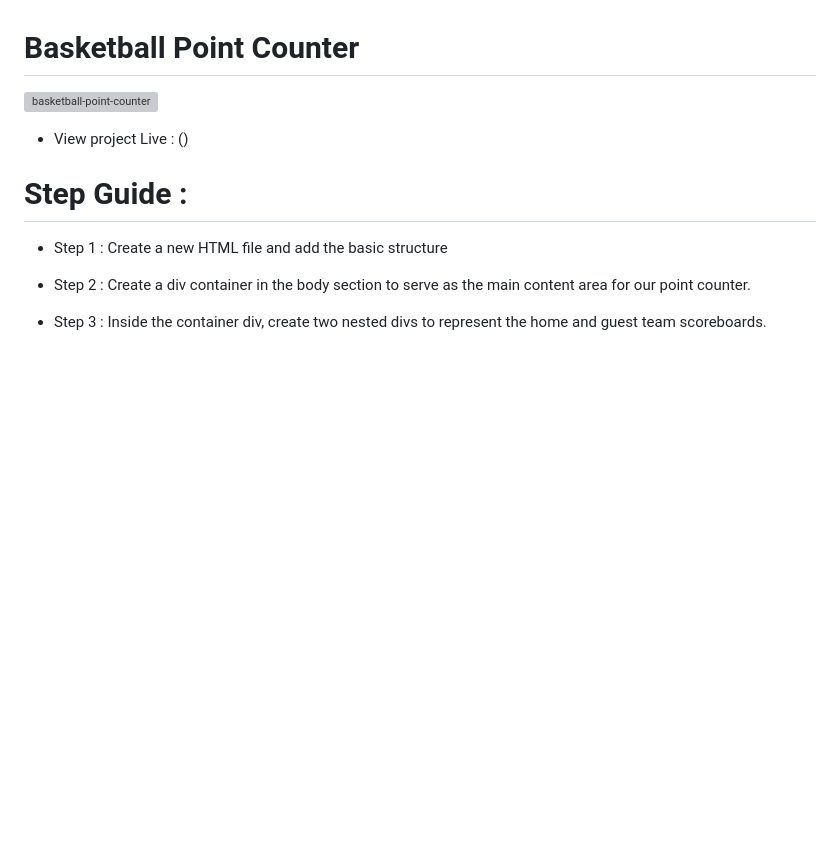
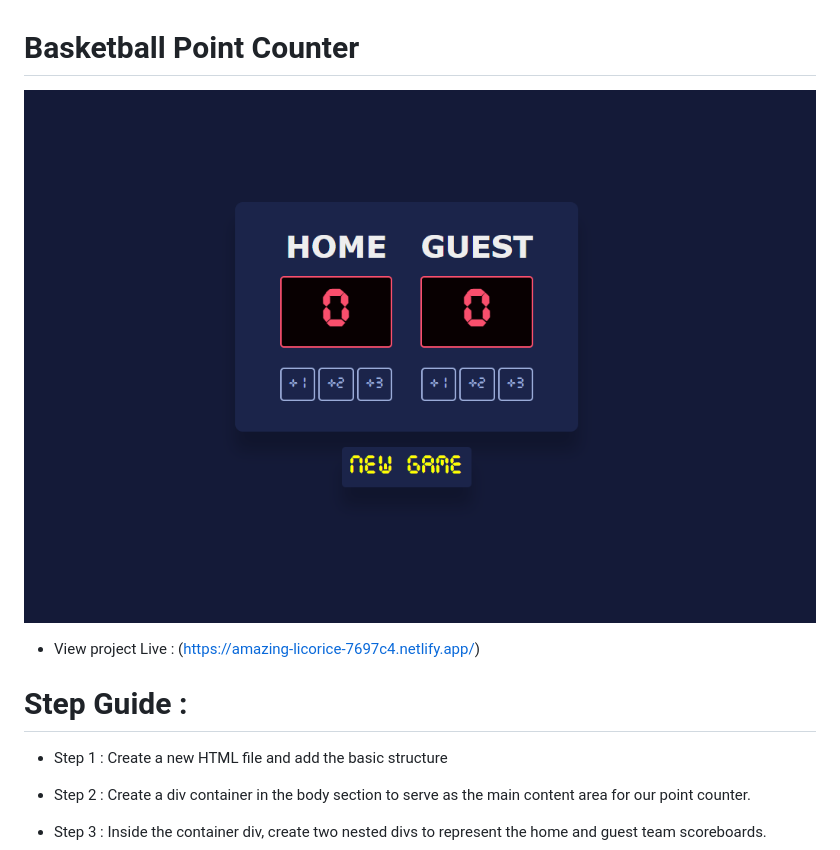
Before and after one commit to nedaashkan/JavaScript-Projects, a Markdown page: 06 - Basketball Point Counter/README.md, the part around the change. GitHub-like rendering; pictures changed too: 06 - Basketball Point Counter/images/Basketball Point Counter.PNG (added); blank space fills up the shorter version; grey boxes are pictures that could not be loaded.

```diff
--- a/06 - Basketball Point Counter/README.md
+++ b/06 - Basketball Point Counter/README.md
@@ -1,8 +1,8 @@
 # Basketball Point Counter
 
-![basketball-point-counter]()
+![basketball-point-counter](images/Basketball%20Point%20Counter.PNG)
 
-- View project Live : ()
+- View project Live : (https://amazing-licorice-7697c4.netlify.app/)
 
 # Step Guide :
 
```
